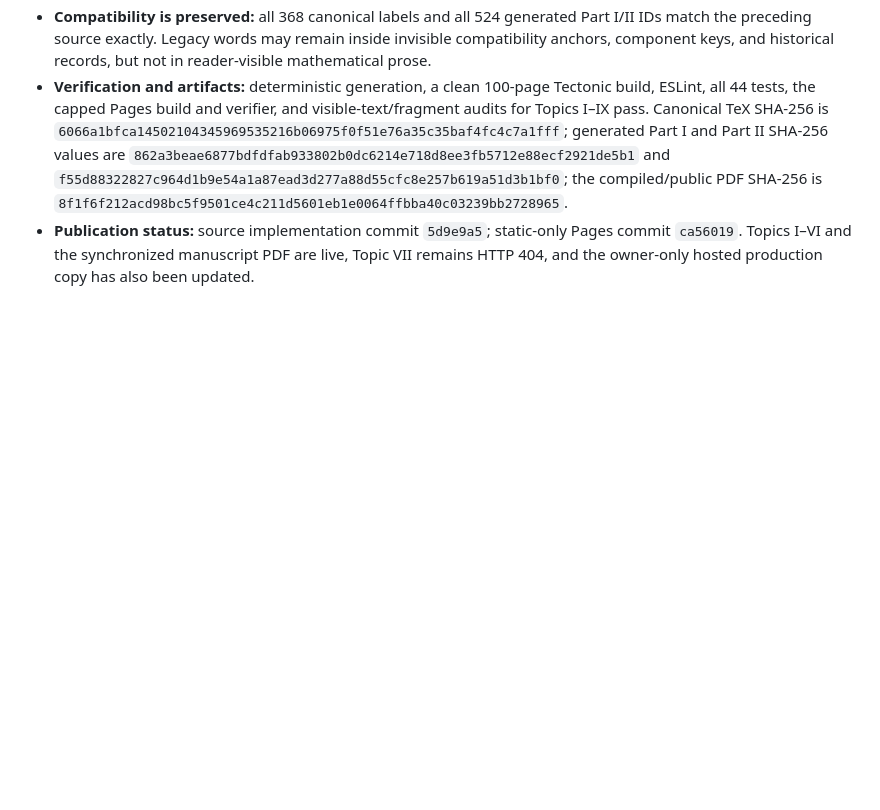
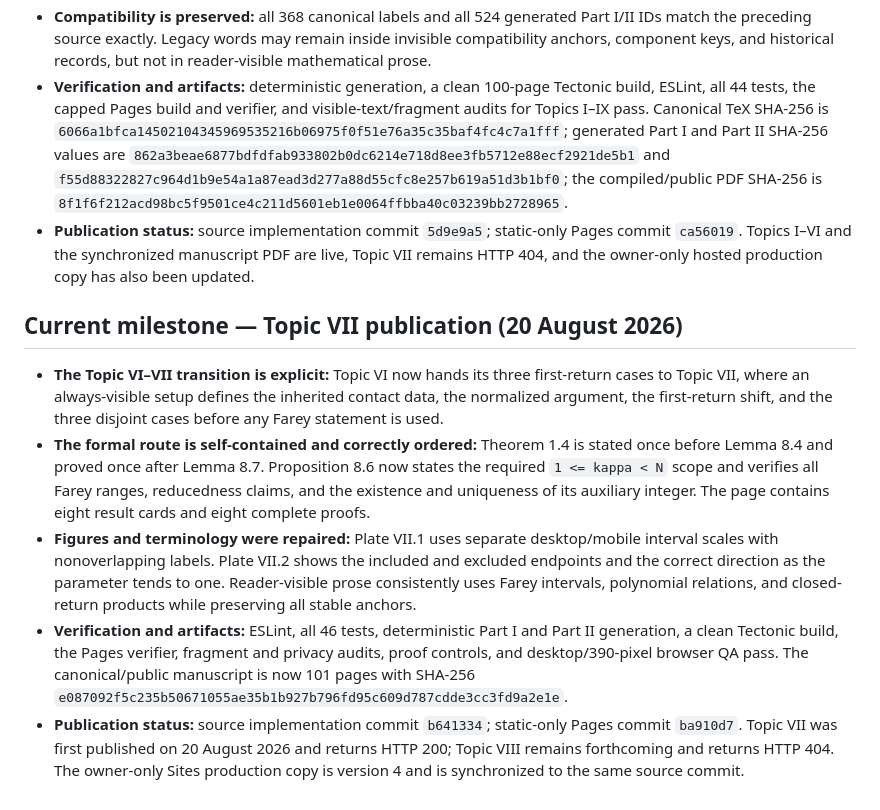
Before and after one commit to BFMAVE/karpelevic, a Markdown page: PROJECT_STATUS.md, the part around the change. Drawn GitHub-style; blank space fills up the shorter version.

Commit message:
Record Topic VII publication

```diff
--- a/PROJECT_STATUS.md
+++ b/PROJECT_STATUS.md
@@ -1744,3 +1744,31 @@ full local source history remain later site milestones.
   Pages commit `ca56019`. Topics I–VI and the synchronized manuscript PDF are
   live, Topic VII remains HTTP 404, and the owner-only hosted production copy
   has also been updated.
+
+## Current milestone — Topic VII publication (20 August 2026)
+
+- **The Topic VI–VII transition is explicit:** Topic VI now hands its three
+  first-return cases to Topic VII, where an always-visible setup defines the
+  inherited contact data, the normalized argument, the first-return shift, and
+  the three disjoint cases before any Farey statement is used.
+- **The formal route is self-contained and correctly ordered:** Theorem 1.4 is
+  stated once before Lemma 8.4 and proved once after Lemma 8.7. Proposition 8.6
+  now states the required `1 <= kappa < N` scope and verifies all Farey ranges,
+  reducedness claims, and the existence and uniqueness of its auxiliary
+  integer. The page contains eight result cards and eight complete proofs.
+- **Figures and terminology were repaired:** Plate VII.1 uses separate
+  desktop/mobile interval scales with nonoverlapping labels. Plate VII.2 shows
+  the included and excluded endpoints and the correct direction as the
+  parameter tends to one. Reader-visible prose consistently uses Farey
+  intervals, polynomial relations, and closed-return products while preserving
+  all stable anchors.
+- **Verification and artifacts:** ESLint, all 46 tests, deterministic Part I
+  and Part II generation, a clean Tectonic build, the Pages verifier, fragment
+  and privacy audits, proof controls, and desktop/390-pixel browser QA pass.
+  The canonical/public manuscript is now 101 pages with SHA-256
+  `e087092f5c235b50671055ae35b1b927b796fd95c609d787cdde3cc3fd9a2e1e`.
+- **Publication status:** source implementation commit `b641334`; static-only
+  Pages commit `ba910d7`. Topic VII was first published on 20 August 2026 and
+  returns HTTP 200; Topic VIII remains forthcoming and returns HTTP 404. The
+  owner-only Sites production copy is version 4 and is synchronized to the
+  same source commit.
```
